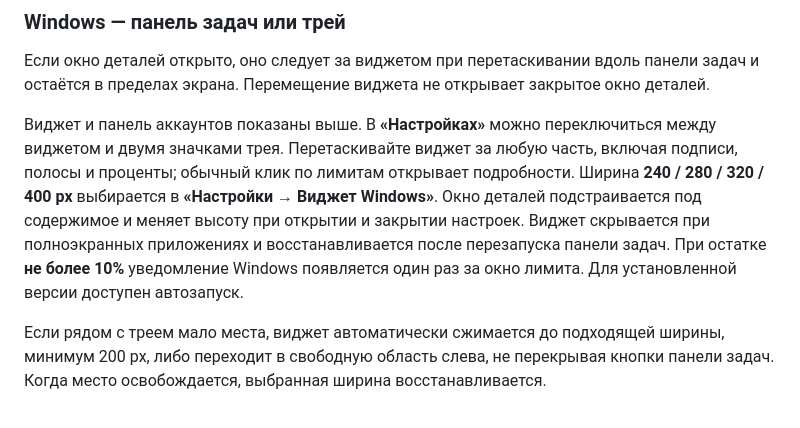
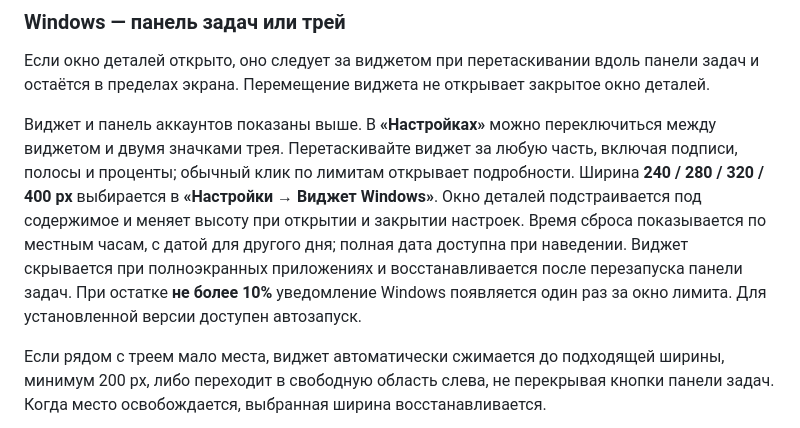
Before and after one commit to PyatkovVK/limits, a Markdown page: README.ru.md, the part around the change. Drawn GitHub-style.

Commit message:
Show Windows quota reset clock times

```diff
--- a/README.ru.md
+++ b/README.ru.md
@@ -111,7 +111,7 @@ macOS запомнит исключение для приложения, и да
 
 Если окно деталей открыто, оно следует за виджетом при перетаскивании вдоль панели задач и остаётся в пределах экрана. Перемещение виджета не открывает закрытое окно деталей.
 
-Виджет и панель аккаунтов показаны выше. В **«Настройках»** можно переключиться между виджетом и двумя значками трея. Перетаскивайте виджет за любую часть, включая подписи, полосы и проценты; обычный клик по лимитам открывает подробности. Ширина **240 / 280 / 320 / 400 px** выбирается в **«Настройки → Виджет Windows»**. Окно деталей подстраивается под содержимое и меняет высоту при открытии и закрытии настроек. Виджет скрывается при полноэкранных приложениях и восстанавливается после перезапуска панели задач. При остатке **не более 10%** уведомление Windows появляется один раз за окно лимита. Для установленной версии доступен автозапуск.
+Виджет и панель аккаунтов показаны выше. В **«Настройках»** можно переключиться между виджетом и двумя значками трея. Перетаскивайте виджет за любую часть, включая подписи, полосы и проценты; обычный клик по лимитам открывает подробности. Ширина **240 / 280 / 320 / 400 px** выбирается в **«Настройки → Виджет Windows»**. Окно деталей подстраивается под содержимое и меняет высоту при открытии и закрытии настроек. Время сброса показывается по местным часам, с датой для другого дня; полная дата доступна при наведении. Виджет скрывается при полноэкранных приложениях и восстанавливается после перезапуска панели задач. При остатке **не более 10%** уведомление Windows появляется один раз за окно лимита. Для установленной версии доступен автозапуск.
 
 Если рядом с треем мало места, виджет автоматически сжимается до подходящей ширины, минимум 200 px, либо переходит в свободную область слева, не перекрывая кнопки панели задач. Когда место освобождается, выбранная ширина восстанавливается.
 
```
Also changed, not shown: CHANGELOG.md (+2 -0 lines), README.md (+1 -1 lines), docs/screenshots/windows-reset-clock-compact.png (added), 8 other files.
